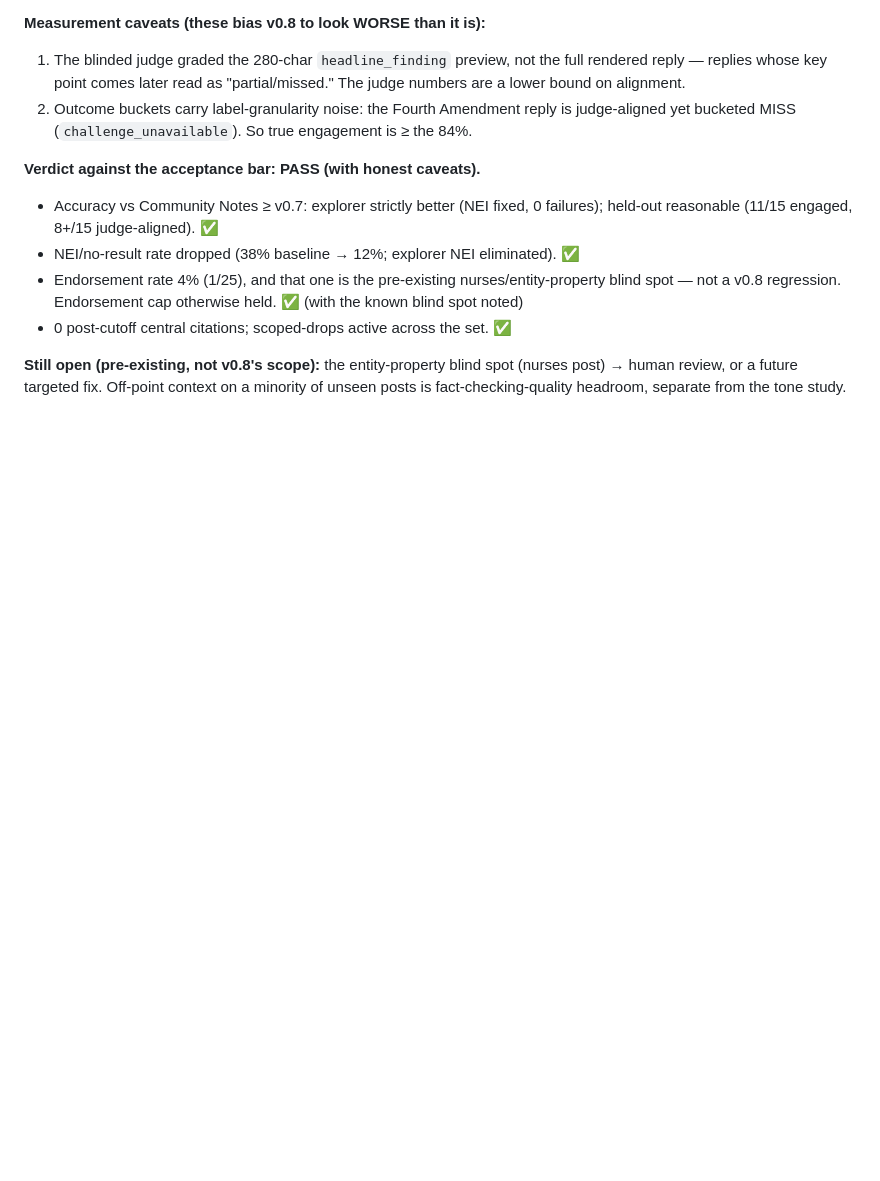
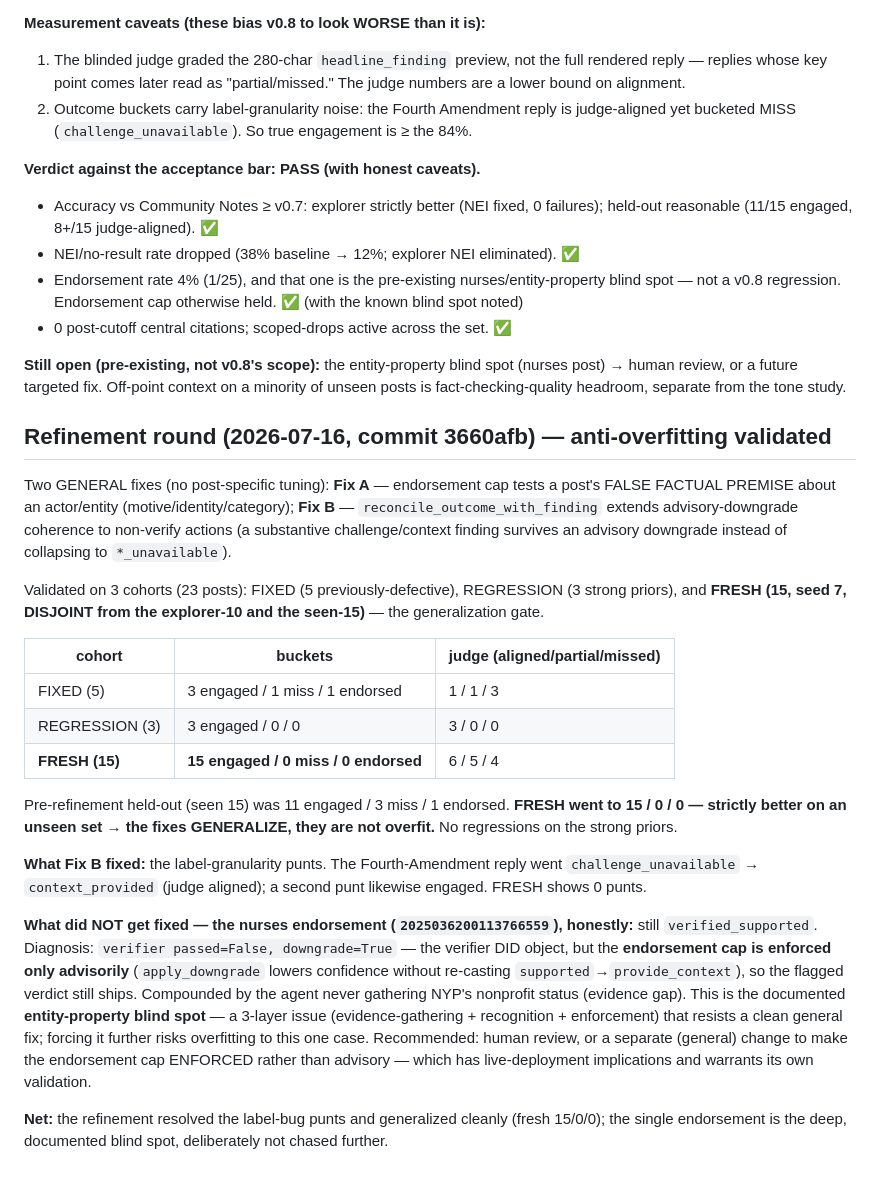
Before and after one commit to behavioral-data/derad-agent, a Markdown page: docs/v08-validation-2026-07-16.md, the part around the change. Rendered like a GitHub page; blank space fills up the shorter version.

Commit message:
docs: refinement-round validation — fixes generalize (fresh 15/0/0), nurses blind spot persists
FRESH held-out (seed 7, 15 unseen, disjoint): 15 engaged / 0 miss / 0 endorsed, vs
pre-refinement seen-15's 11/3/1 -> the two general fixes GENERALIZE, not overfit.
Fix B eliminated the label-granularity punts. No regressions on strong priors.
Nurses entity-property endorsement persists: verifier objects (passed=False) but the
endorsement cap is only advisory (apply_downgrade keeps supported); + evidence-gathering
gap. Documented blind spot; not chased further to avoid overfitting.

Co-Authored-By: Claude Opus 4.8 <noreply@anthropic.com>
Claude-Session: https://claude.ai/code/session_016WTQLrxKD7rH4he4UWfQU7

```diff
--- a/docs/v08-validation-2026-07-16.md
+++ b/docs/v08-validation-2026-07-16.md
@@ -110,3 +110,43 @@ For reference, the original (pre-redesign) July-8 baseline was 56% engaged / 9%
 **Still open (pre-existing, not v0.8's scope):** the entity-property blind spot (nurses post)
 → human review, or a future targeted fix. Off-point context on a minority of unseen posts is
 fact-checking-quality headroom, separate from the tone study.
+
+## Refinement round (2026-07-16, commit 3660afb) — anti-overfitting validated
+
+Two GENERAL fixes (no post-specific tuning): **Fix A** — endorsement cap tests a post's
+FALSE FACTUAL PREMISE about an actor/entity (motive/identity/category); **Fix B** —
+`reconcile_outcome_with_finding` extends advisory-downgrade coherence to non-verify actions
+(a substantive challenge/context finding survives an advisory downgrade instead of collapsing
+to `*_unavailable`).
+
+Validated on 3 cohorts (23 posts): FIXED (5 previously-defective), REGRESSION (3 strong
+priors), and **FRESH (15, seed 7, DISJOINT from the explorer-10 and the seen-15)** — the
+generalization gate.
+
+| cohort | buckets | judge (aligned/partial/missed) |
+|---|---|---|
+| FIXED (5) | 3 engaged / 1 miss / 1 endorsed | 1 / 1 / 3 |
+| REGRESSION (3) | 3 engaged / 0 / 0 | 3 / 0 / 0 |
+| **FRESH (15)** | **15 engaged / 0 miss / 0 endorsed** | 6 / 5 / 4 |
+
+Pre-refinement held-out (seen 15) was 11 engaged / 3 miss / 1 endorsed. **FRESH went to
+15 / 0 / 0 — strictly better on an unseen set → the fixes GENERALIZE, they are not overfit.**
+No regressions on the strong priors.
+
+**What Fix B fixed:** the label-granularity punts. The Fourth-Amendment reply went
+`challenge_unavailable` → `context_provided` (judge aligned); a second punt likewise engaged.
+FRESH shows 0 punts.
+
+**What did NOT get fixed — the nurses endorsement (`2025036200113766559`), honestly:** still
+`verified_supported`. Diagnosis: `verifier passed=False, downgrade=True` — the verifier DID
+object, but the **endorsement cap is enforced only advisorily** (`apply_downgrade` lowers
+confidence without re-casting `supported`→`provide_context`), so the flagged verdict still
+ships. Compounded by the agent never gathering NYP's nonprofit status (evidence gap). This is
+the documented **entity-property blind spot** — a 3-layer issue (evidence-gathering +
+recognition + enforcement) that resists a clean general fix; forcing it further risks
+overfitting to this one case. Recommended: human review, or a separate (general) change to
+make the endorsement cap ENFORCED rather than advisory — which has live-deployment
+implications and warrants its own validation.
+
+**Net:** the refinement resolved the label-bug punts and generalized cleanly (fresh 15/0/0);
+the single endorsement is the deep, documented blind spot, deliberately not chased further.
```
